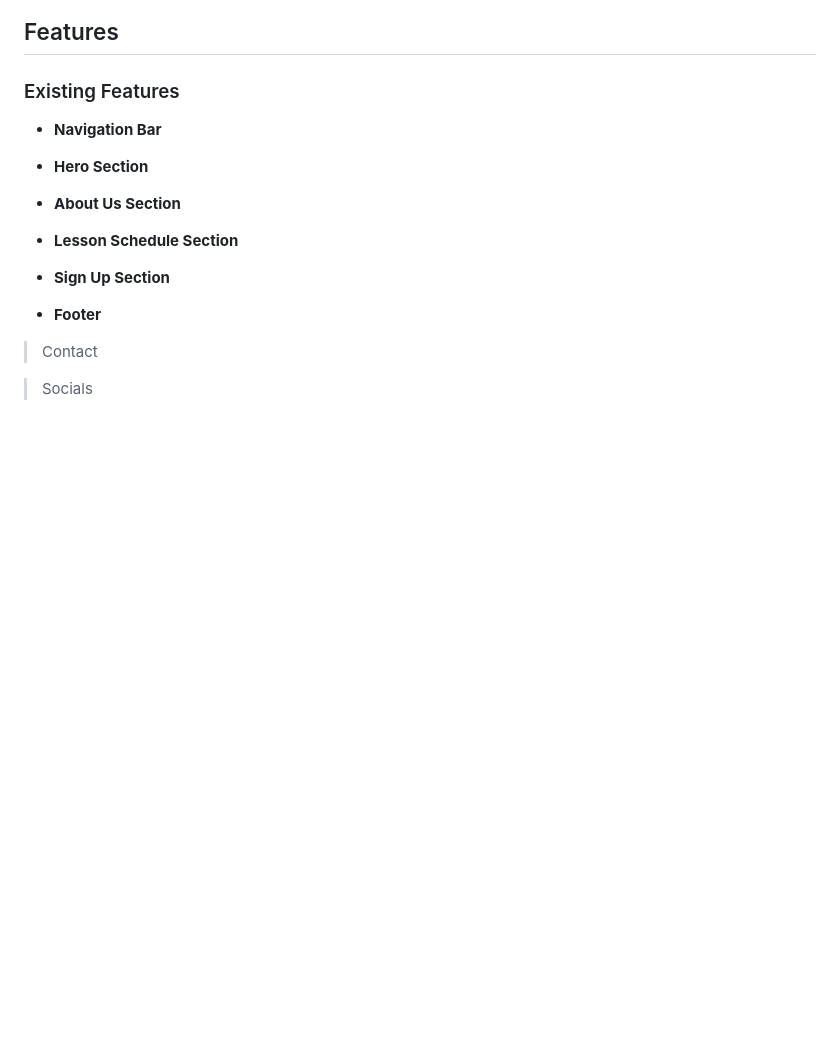
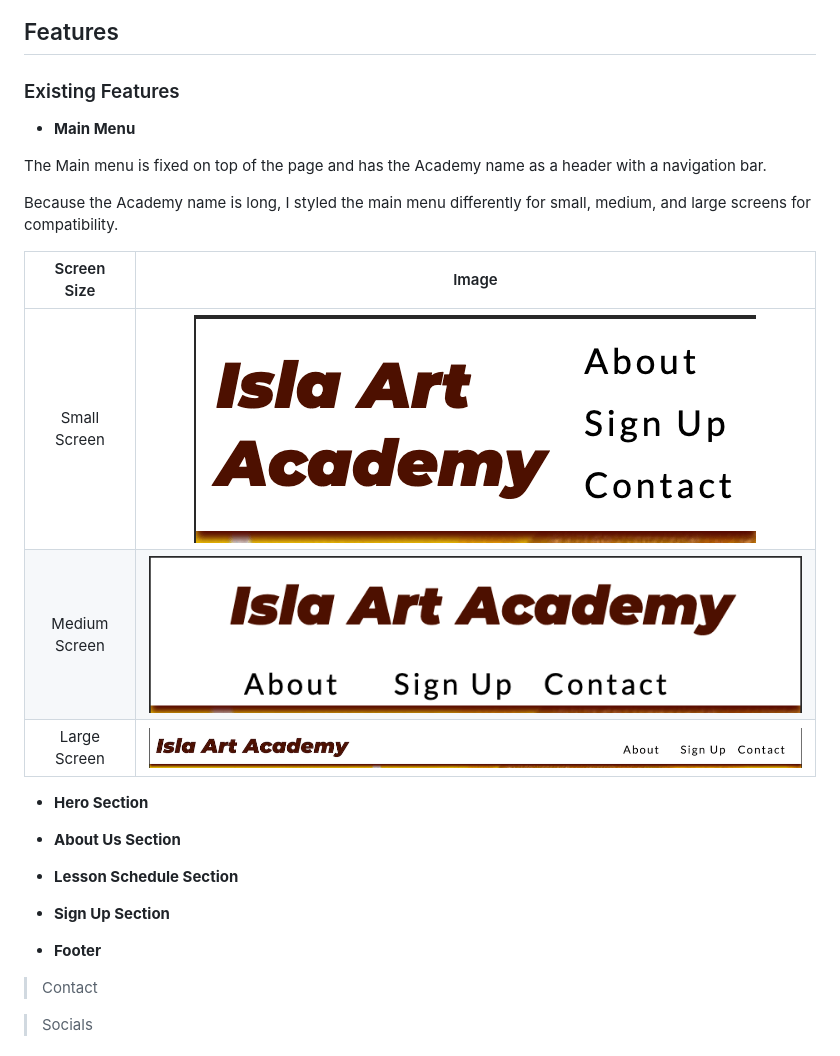
Before and after one commit to SerraKD/isla-art-academy, a Markdown page: README.md, the part around the change. Rendered like a GitHub page; pictures changed too: docs-readme/heading-large.png (added); blank space fills up the shorter version.

Commit message:
Change the name of the feature, Add content an images to Main Menu in README.md

```diff
--- a/README.md
+++ b/README.md
@@ -46,7 +46,17 @@ I decided to pick colors that are coherent to the hero image. I chose bright and
 
 ### Existing Features
 
-- __Navigation Bar__
+- __Main Menu__
+
+The Main menu is fixed on top of the page and has the Academy name as a header with a navigation bar.
+
+Because the Academy name is long, I styled the main menu differently for small, medium, and large screens for compatibility.
+
+| Screen Size | Image |
+| :----: | :----: |
+| Small Screen | ![Menu image small screens](docs-readme/heading-small.png) |
+| Medium Screen | ![Menu image medium screens](docs-readme/heading-medium.png) |
+| Large Screen | ![Menu image medium screens](docs-readme/heading-large.png) |
 
 - __Hero Section__
 
```
